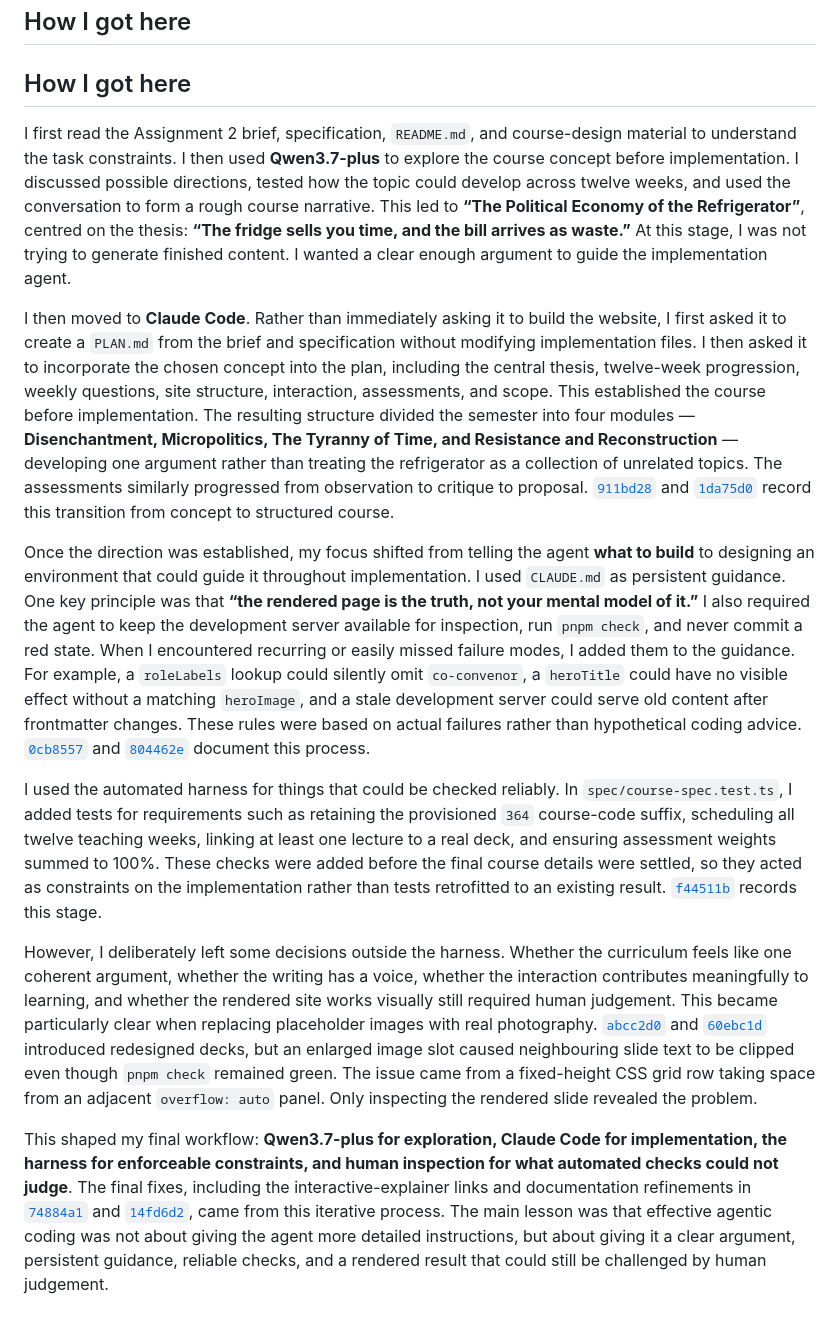
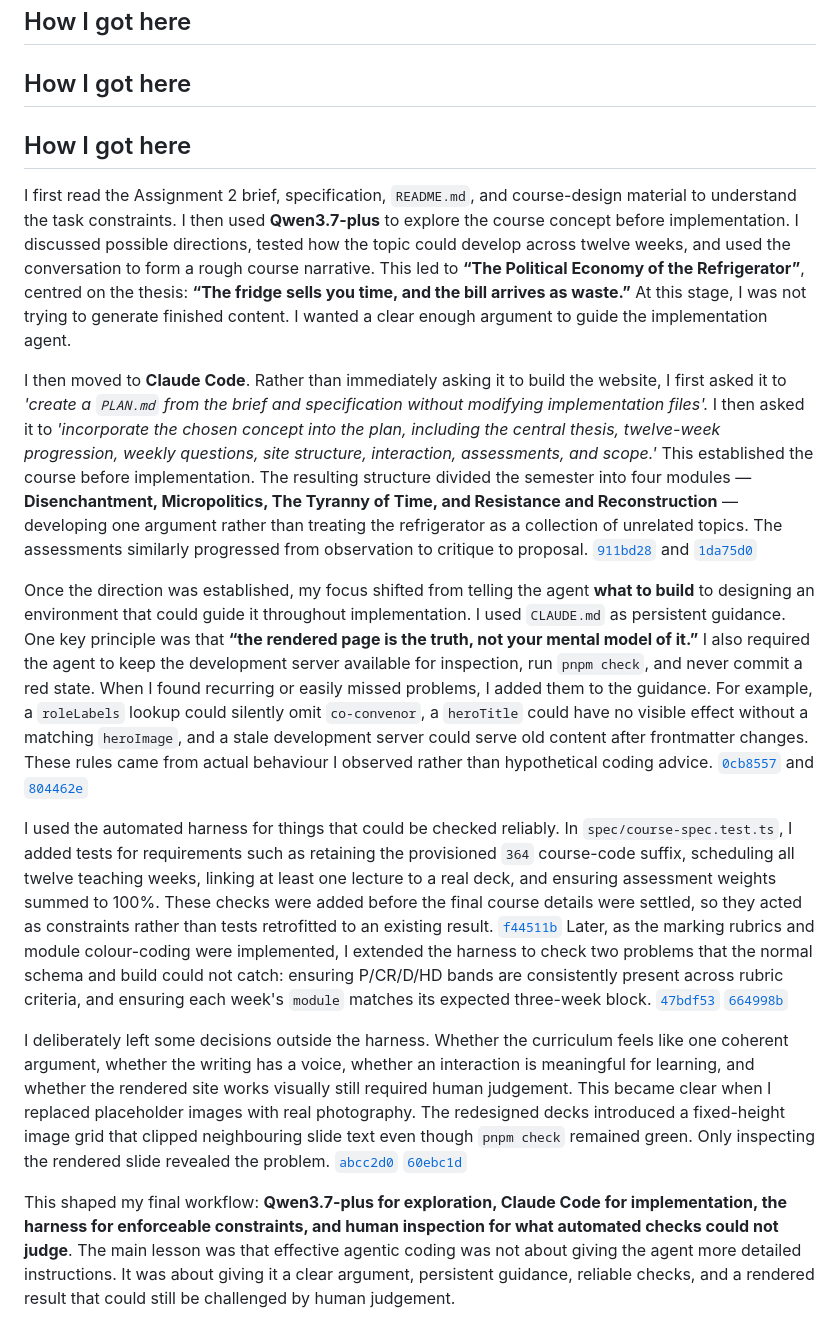
Before and after one commit to comp4020-agentic-coding-studio/comp4020-ass2-leahylin, a Markdown page: PROCESS.md, the part around the change. GitHub-like rendering.

Commit message:
docs: refine "How I got here" section for clarity and detail

```diff
--- a/PROCESS.md
+++ b/PROCESS.md
@@ -9,14 +9,16 @@
 
 ## How I got here
 
+## How I got here
+
 I first read the Assignment 2 brief, specification, `README.md`, and course-design material to understand the task constraints. I then used **Qwen3.7-plus** to explore the course concept before implementation. I discussed possible directions, tested how the topic could develop across twelve weeks, and used the conversation to form a rough course narrative. This led to **“The Political Economy of the Refrigerator”**, centred on the thesis: **“The fridge sells you time, and the bill arrives as waste.”** At this stage, I was not trying to generate finished content. I wanted a clear enough argument to guide the implementation agent.
 
-I then moved to **Claude Code**. Rather than immediately asking it to build the website, I first asked it to create a `PLAN.md` from the brief and specification without modifying implementation files. I then asked it to incorporate the chosen concept into the plan, including the central thesis, twelve-week progression, weekly questions, site structure, interaction, assessments, and scope. This established the course before implementation. The resulting structure divided the semester into four modules — **Disenchantment, Micropolitics, The Tyranny of Time, and Resistance and Reconstruction** — developing one argument rather than treating the refrigerator as a collection of unrelated topics. The assessments similarly progressed from observation to critique to proposal. [`911bd28`](https://github.com/comp4020-agentic-coding-studio/comp4020-ass2-leahylin/commit/911bd28) and [`1da75d0`](https://github.com/comp4020-agentic-coding-studio/comp4020-ass2-leahylin/commit/1da75d0) record this transition from concept to structured course.
+I then moved to **Claude Code**. Rather than immediately asking it to build the website, I first asked it to *'create a `PLAN.md` from the brief and specification without modifying implementation files'.* I then asked it to *'incorporate the chosen concept into the plan, including the central thesis, twelve-week progression, weekly questions, site structure, interaction, assessments, and scope.'* This established the course before implementation. The resulting structure divided the semester into four modules — **Disenchantment, Micropolitics, The Tyranny of Time, and Resistance and Reconstruction** — developing one argument rather than treating the refrigerator as a collection of unrelated topics. The assessments similarly progressed from observation to critique to proposal. [`911bd28`](https://github.com/comp4020-agentic-coding-studio/comp4020-ass2-leahylin/commit/911bd28) and [`1da75d0`](https://github.com/comp4020-agentic-coding-studio/comp4020-ass2-leahylin/commit/1da75d0)
 
-Once the direction was established, my focus shifted from telling the agent **what to build** to designing an environment that could guide it throughout implementation. I used `CLAUDE.md` as persistent guidance. One key principle was that **“the rendered page is the truth, not your mental model of it.”** I also required the agent to keep the development server available for inspection, run `pnpm check`, and never commit a red state. When I encountered recurring or easily missed failure modes, I added them to the guidance. For example, a `roleLabels` lookup could silently omit `co-convenor`, a `heroTitle` could have no visible effect without a matching `heroImage`, and a stale development server could serve old content after frontmatter changes. These rules were based on actual failures rather than hypothetical coding advice. [`0cb8557`](https://github.com/comp4020-agentic-coding-studio/comp4020-ass2-leahylin/commit/0cb8557) and [`804462e`](https://github.com/comp4020-agentic-coding-studio/comp4020-ass2-leahylin/commit/804462e) document this process.
+Once the direction was established, my focus shifted from telling the agent **what to build** to designing an environment that could guide it throughout implementation. I used `CLAUDE.md` as persistent guidance. One key principle was that **“the rendered page is the truth, not your mental model of it.”** I also required the agent to keep the development server available for inspection, run `pnpm check`, and never commit a red state. When I found recurring or easily missed problems, I added them to the guidance. For example, a `roleLabels` lookup could silently omit `co-convenor`, a `heroTitle` could have no visible effect without a matching `heroImage`, and a stale development server could serve old content after frontmatter changes. These rules came from actual behaviour I observed rather than hypothetical coding advice. [`0cb8557`](https://github.com/comp4020-agentic-coding-studio/comp4020-ass2-leahylin/commit/0cb8557) and [`804462e`](https://github.com/comp4020-agentic-coding-studio/comp4020-ass2-leahylin/commit/804462e)
 
-I used the automated harness for things that could be checked reliably. In `spec/course-spec.test.ts`, I added tests for requirements such as retaining the provisioned `364` course-code suffix, scheduling all twelve teaching weeks, linking at least one lecture to a real deck, and ensuring assessment weights summed to 100%. These checks were added before the final course details were settled, so they acted as constraints on the implementation rather than tests retrofitted to an existing result. [`f44511b`](https://github.com/comp4020-agentic-coding-studio/comp4020-ass2-leahylin/commit/f44511b) records this stage.
+I used the automated harness for things that could be checked reliably. In `spec/course-spec.test.ts`, I added tests for requirements such as retaining the provisioned `364` course-code suffix, scheduling all twelve teaching weeks, linking at least one lecture to a real deck, and ensuring assessment weights summed to 100%. These checks were added before the final course details were settled, so they acted as constraints rather than tests retrofitted to an existing result. [`f44511b`](https://github.com/comp4020-agentic-coding-studio/comp4020-ass2-leahylin/commit/f44511b) Later, as the marking rubrics and module colour-coding were implemented, I extended the harness to check two problems that the normal schema and build could not catch: ensuring P/CR/D/HD bands are consistently present across rubric criteria, and ensuring each week's `module` matches its expected three-week block. [`47bdf53`](https://github.com/comp4020-agentic-coding-studio/comp4020-ass2-leahylin/commit/47bdf53) [`664998b`](https://github.com/comp4020-agentic-coding-studio/comp4020-ass2-leahylin/commit/664998b)
 
-However, I deliberately left some decisions outside the harness. Whether the curriculum feels like one coherent argument, whether the writing has a voice, whether the interaction contributes meaningfully to learning, and whether the rendered site works visually still required human judgement. This became particularly clear when replacing placeholder images with real photography. [`abcc2d0`](https://github.com/comp4020-agentic-coding-studio/comp4020-ass2-leahylin/commit/abcc2d0) and [`60ebc1d`](https://github.com/comp4020-agentic-coding-studio/comp4020-ass2-leahylin/commit/60ebc1d) introduced redesigned decks, but an enlarged image slot caused neighbouring slide text to be clipped even though `pnpm check` remained green. The issue came from a fixed-height CSS grid row taking space from an adjacent `overflow: auto` panel. Only inspecting the rendered slide revealed the problem.
+I deliberately left some decisions outside the harness. Whether the curriculum feels like one coherent argument, whether the writing has a voice, whether an interaction is meaningful for learning, and whether the rendered site works visually still required human judgement. This became clear when I replaced placeholder images with real photography. The redesigned decks introduced a fixed-height image grid that clipped neighbouring slide text even though `pnpm check` remained green. Only inspecting the rendered slide revealed the problem. [`abcc2d0`](https://github.com/comp4020-agentic-coding-studio/comp4020-ass2-leahylin/commit/abcc2d0) [`60ebc1d`](https://github.com/comp4020-agentic-coding-studio/comp4020-ass2-leahylin/commit/60ebc1d)
 
-This shaped my final workflow: **Qwen3.7-plus for exploration, Claude Code for implementation, the harness for enforceable constraints, and human inspection for what automated checks could not judge**. The final fixes, including the interactive-explainer links and documentation refinements in [`74884a1`](https://github.com/comp4020-agentic-coding-studio/comp4020-ass2-leahylin/commit/74884a1) and [`14fd6d2`](https://github.com/comp4020-agentic-coding-studio/comp4020-ass2-leahylin/commit/14fd6d2), came from this iterative process. The main lesson was that effective agentic coding was not about giving the agent more detailed instructions, but about giving it a clear argument, persistent guidance, reliable checks, and a rendered result that could still be challenged by human judgement.
+This shaped my final workflow: **Qwen3.7-plus for exploration, Claude Code for implementation, the harness for enforceable constraints, and human inspection for what automated checks could not judge**. The main lesson was that effective agentic coding was not about giving the agent more detailed instructions. It was about giving it a clear argument, persistent guidance, reliable checks, and a rendered result that could still be challenged by human judgement.
```
